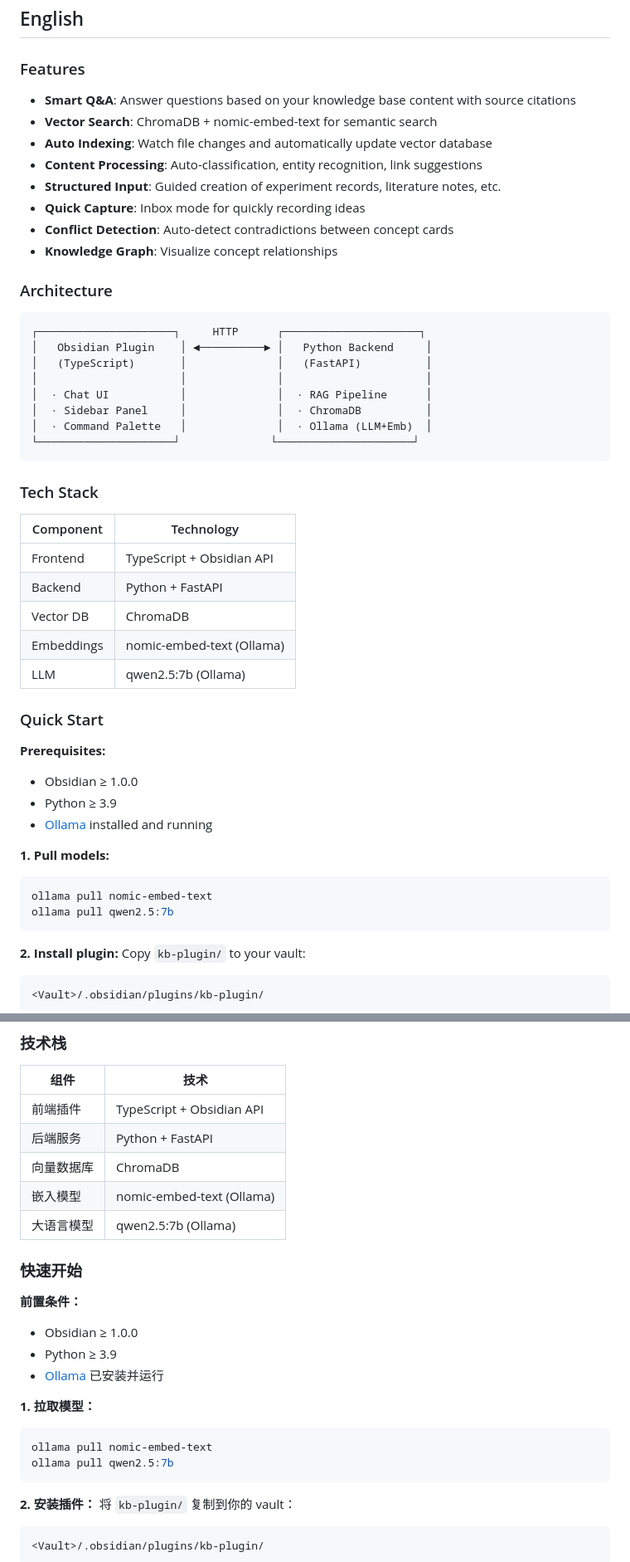
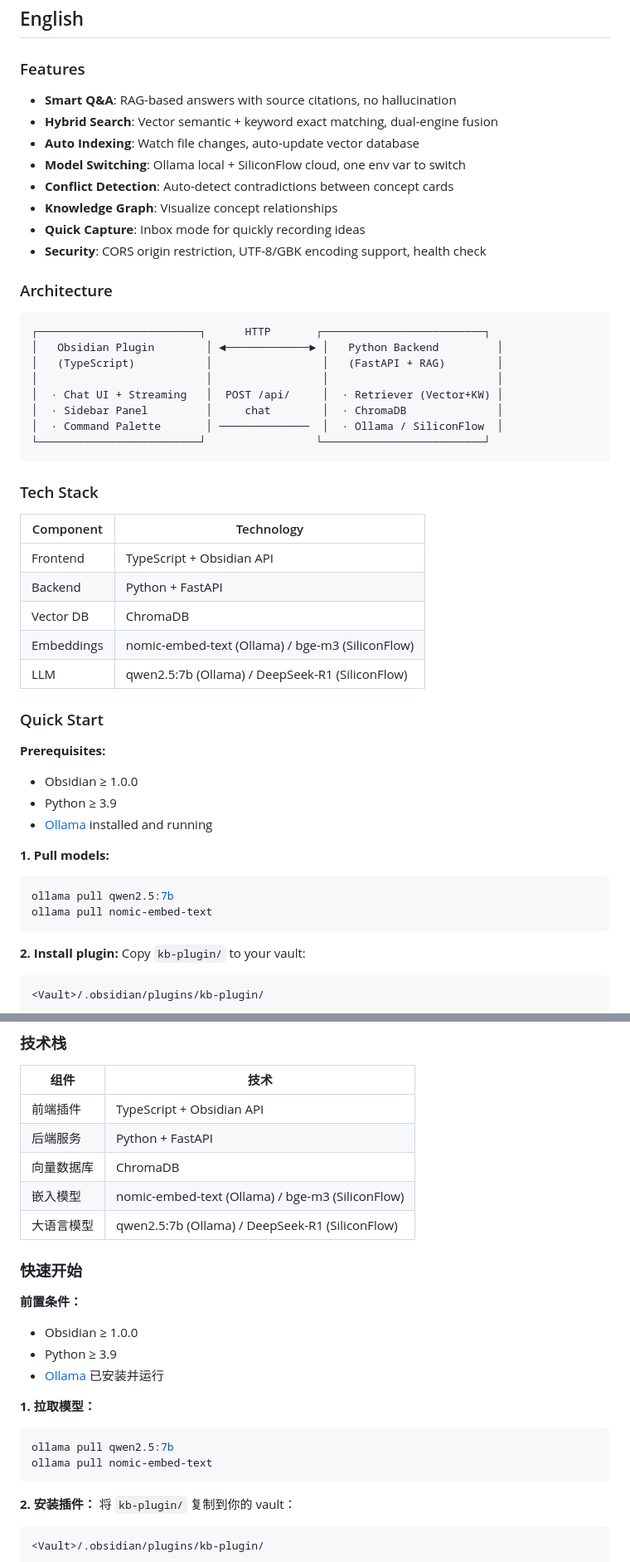
Before and after one commit to QKstarer/obsagent, a Markdown page: README.md, 2 parts joined by grey strips. Shown at 83% size. GitHub-like rendering.

````diff
--- a/README.md
+++ b/README.md
@@ -13,26 +14,26 @@
 
 ### Features
 
-- **Smart Q&A**: Answer questions based on your knowledge base content with source citations
-- **Vector Search**: ChromaDB + nomic-embed-text for semantic search
-- **Auto Indexing**: Watch file changes and automatically update vector database
-- **Content Processing**: Auto-classification, entity recognition, link suggestions
-- **Structured Input**: Guided creation of experiment records, literature notes, etc.
-- **Quick Capture**: Inbox mode for quickly recording ideas
+- **Smart Q&A**: RAG-based answers with source citations, no hallucination
+- **Hybrid Search**: Vector semantic + keyword exact matching, dual-engine fusion
+- **Auto Indexing**: Watch file changes, auto-update vector database
+- **Model Switching**: Ollama local + SiliconFlow cloud, one env var to switch
 - **Conflict Detection**: Auto-detect contradictions between concept cards
 - **Knowledge Graph**: Visualize concept relationships
+- **Quick Capture**: Inbox mode for quickly recording ideas
+- **Security**: CORS origin restriction, UTF-8/GBK encoding support, health check
 
 ### Architecture
 
 ```
-┌─────────────────────┐     HTTP      ┌─────────────────────┐
-│   Obsidian Plugin    │ ◄──────────► │   Python Backend     │
-│   (TypeScript)       │              │   (FastAPI)          │
-│                      │              │                      │
-│  · Chat UI           │              │  · RAG Pipeline      │
-│  · Sidebar Panel     │              │  · ChromaDB          │
-│  · Command Palette   │              │  · Ollama (LLM+Emb)  │
-└─────────────────────┘              └─────────────────────┘
+┌─────────────────────────┐      HTTP       ┌─────────────────────────┐
+│   Obsidian Plugin        │ ◄─────────────► │   Python Backend         │
+│   (TypeScript)           │                 │   (FastAPI + RAG)        │
+│                          │                 │                          │
+│  · Chat UI + Streaming   │  POST /api/     │  · Retriever (Vector+KW) │
+│  · Sidebar Panel         │     chat        │  · ChromaDB              │
+│  · Command Palette       │ ──────────────  │  · Ollama / SiliconFlow  │
+└─────────────────────────┘                 └─────────────────────────┘
 ```
 
 ### Tech Stack
@@ -42,8 +43,8 @@
 | Frontend | TypeScript + Obsidian API |
 | Backend | Python + FastAPI |
 | Vector DB | ChromaDB |
-| Embeddings | nomic-embed-text (Ollama) |
-| LLM | qwen2.5:7b (Ollama) |
+| Embeddings | nomic-embed-text (Ollama) / bge-m3 (SiliconFlow) |
+| LLM | qwen2.5:7b (Ollama) / DeepSeek-R1 (SiliconFlow) |
 
 ### Quick Start
 
@@ -54,8 +55,8 @@
 
 **1. Pull models:**
 ```bash
+ollama pull qwen2.5:7b
 ollama pull nomic-embed-text
-ollama pull qwen2.5:7b
 ```
 
 **2. Install plugin:**
@@ -117,8 +136,8 @@ python main.py
 | 前端插件 | TypeScript + Obsidian API |
 | 后端服务 | Python + FastAPI |
 | 向量数据库 | ChromaDB |
-| 嵌入模型 | nomic-embed-text (Ollama) |
-| 大语言模型 | qwen2.5:7b (Ollama) |
+| 嵌入模型 | nomic-embed-text (Ollama) / bge-m3 (SiliconFlow) |
+| 大语言模型 | qwen2.5:7b (Ollama) / DeepSeek-R1 (SiliconFlow) |
 
 ### 快速开始
 
@@ -129,8 +148,8 @@ python main.py
 
 **1. 拉取模型：**
 ```bash
+ollama pull qwen2.5:7b
 ollama pull nomic-embed-text
-ollama pull qwen2.5:7b
 ```
 
 **2. 安装插件：**
````
Also changed, not shown: other parts of README.md (+72 -22 lines).
